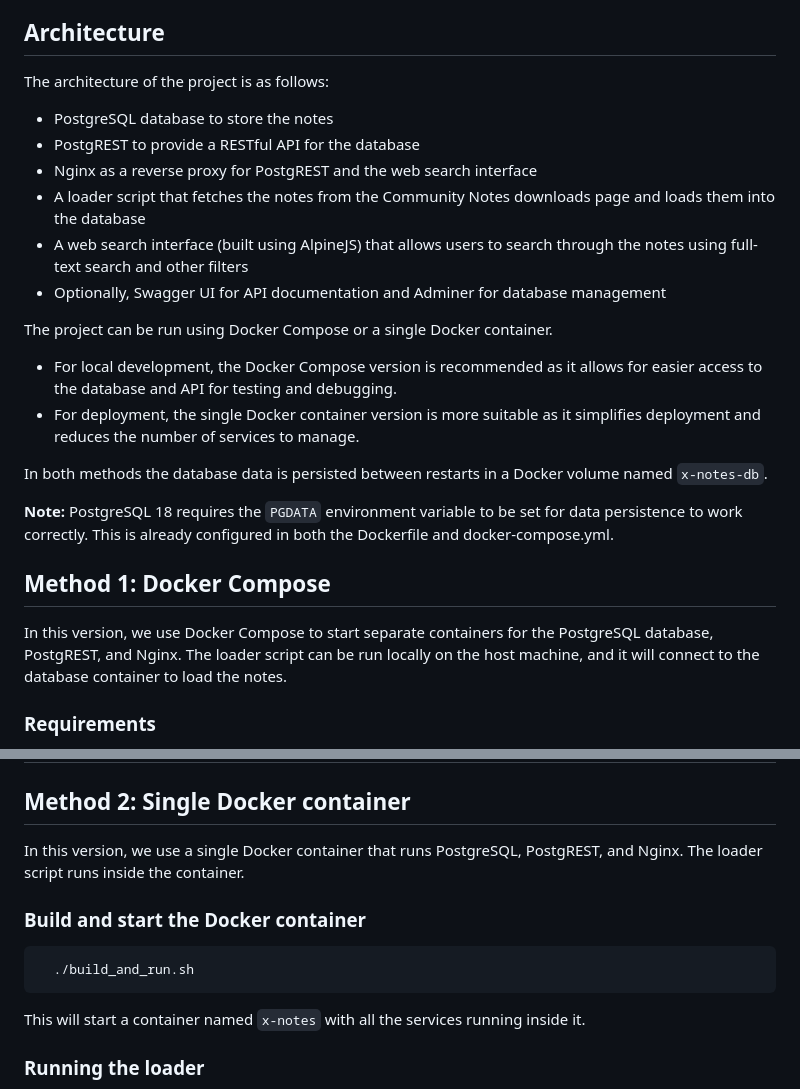
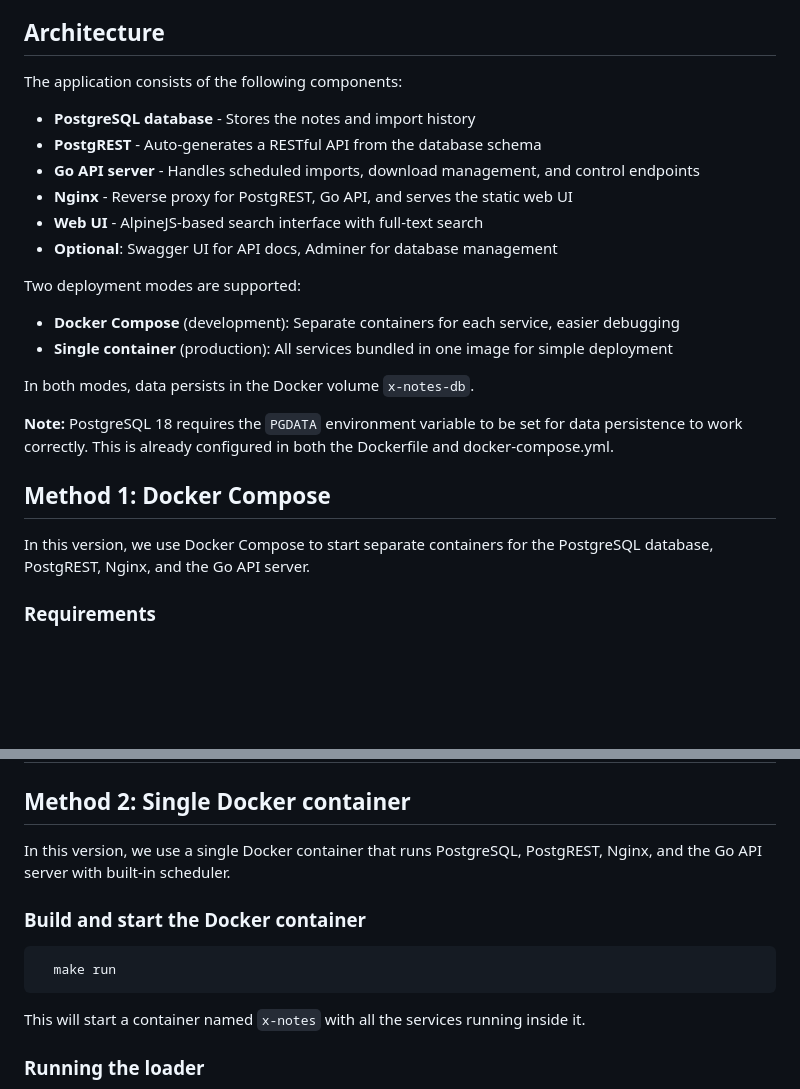
Before and after one commit to ogerardin/x_community_notes, a Markdown page: README.md, 2 parts joined by grey strips. Drawn GitHub-style; blank space fills up the shorter version.

Commit message:
docs: update architecture section in README.md
- Add Go API server to components list
- Replace 'loader script' with Go API server terminology
- Update deployment modes description
- Fix build script reference (make run)

````diff
--- a/README.md
+++ b/README.md
@@ -8,31 +8,28 @@ This project is intended to fill that gap by providing a searchable database of
 
 ## Architecture
 
-The architecture of the project is as follows:
+The application consists of the following components:
 
-- PostgreSQL database to store the notes
-- PostgREST to provide a RESTful API for the database
-- Nginx as a reverse proxy for PostgREST and the web search interface
-- A loader script that fetches the notes from the Community Notes downloads page and loads them into the database
-- A web search interface (built using AlpineJS) that allows users to search through the notes using full-text search and other filters
-- Optionally, Swagger UI for API documentation and Adminer for database management
+- **PostgreSQL database** - Stores the notes and import history
+- **PostgREST** - Auto-generates a RESTful API from the database schema
+- **Go API server** - Handles scheduled imports, download management, and control endpoints
+- **Nginx** - Reverse proxy for PostgREST, Go API, and serves the static web UI
+- **Web UI** - AlpineJS-based search interface with full-text search
+- **Optional**: Swagger UI for API docs, Adminer for database management
 
-The project can be run using Docker Compose or a single Docker container.
+Two deployment modes are supported:
 
-- For local development, the Docker Compose
-  version is recommended as it allows for easier access to the database and API for testing and debugging.
-- For deployment, the single Docker container version is more suitable as it simplifies deployment and
-  reduces the number of services to manage.
+- **Docker Compose** (development): Separate containers for each service, easier debugging
+- **Single container** (production): All services bundled in one image for simple deployment
 
-In both methods the database data is persisted between restarts in a Docker volume named `x-notes-db`.
+In both modes, data persists in the Docker volume `x-notes-db`.
 
 **Note:** PostgreSQL 18 requires the `PGDATA` environment variable to be set for data persistence to work correctly. This is already configured in both the Dockerfile and docker-compose.yml.
 
 
 ## Method 1: Docker Compose
 
-In this version, we use Docker Compose to start separate containers for the PostgreSQL database, PostgREST, and Nginx.
-The loader script can be run locally on the host machine, and it will connect to the database container to load the notes.
+In this version, we use Docker Compose to start separate containers for the PostgreSQL database, PostgREST, Nginx, and the Go API server.
 
 ### Requirements
 
@@ -101,13 +98,12 @@ Open the following URL: http://localhost:8080
 
 ## Method 2: Single Docker container
 
-In this version, we use a single Docker container that runs PostgreSQL, PostgREST, and Nginx.
-The loader script runs inside the container.
+In this version, we use a single Docker container that runs PostgreSQL, PostgREST, Nginx, and the Go API server with built-in scheduler.
 
 ### Build and start the Docker container
 
 ```bash
-  ./build_and_run.sh
+  make run
 ```
 
 This will start a container named `x-notes` with all the services running inside it.
````
